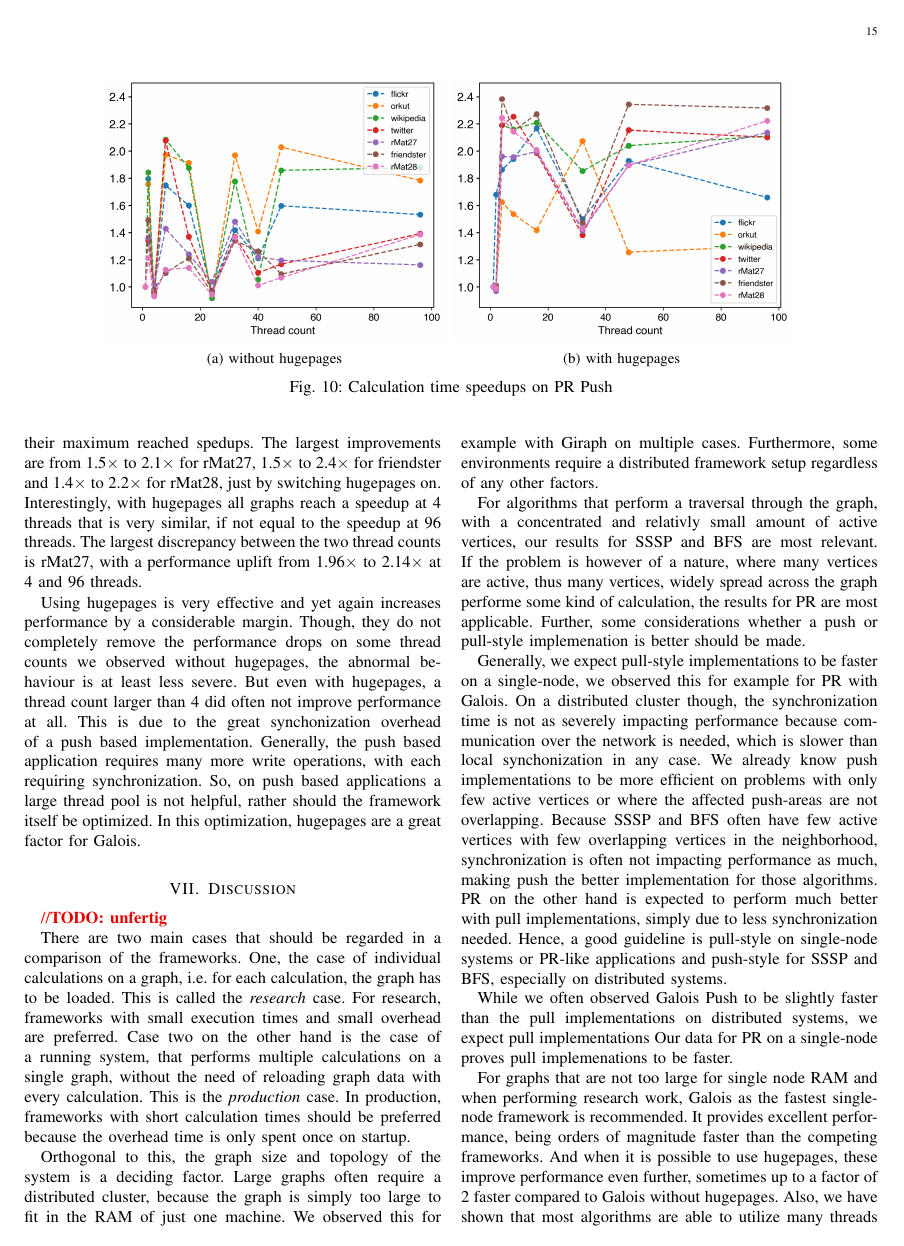
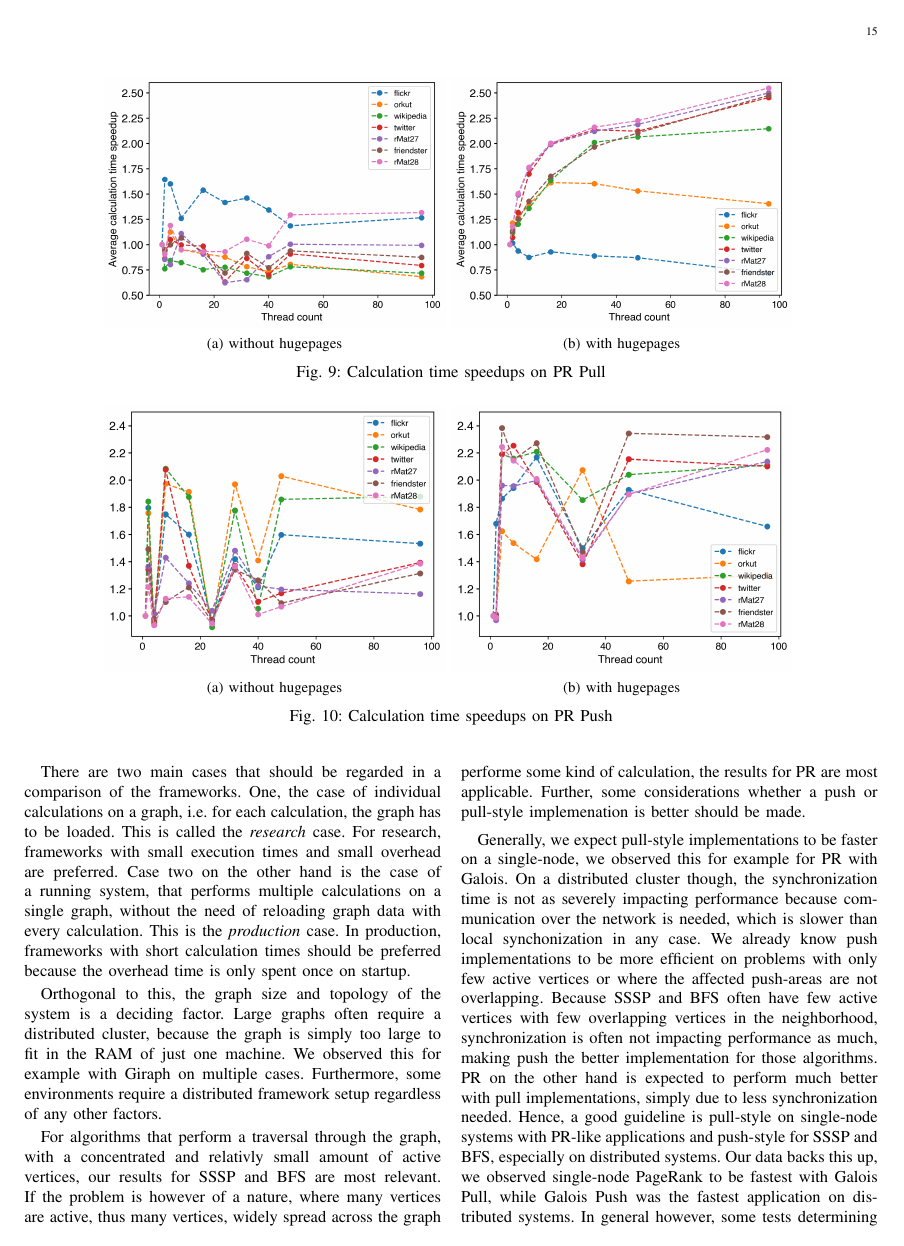
Before and after one commit to SerenGTI/Forschungsprojekt, a LaTeX paper (documentation/paper/main.tex, which reads documentation/paper/sections/discussion.tex): page 15 of 17. Compiled offline with pdfLaTeX; a missing font is replaced by an installed copy or a similar font; a LaTeX package or settings file that is missing is left out.

Commit message:
todos in results und discussion

```diff
--- a/documentation/paper/sections/discussion.tex
+++ b/documentation/paper/sections/discussion.tex
@@ -18,23 +18,9 @@ On a distributed cluster though, the synchronization time is not as severely imp
 We already know push implementations to be more efficient on problems with only few active vertices or where the affected push-areas are not overlapping.
 Because SSSP and BFS often have few active vertices with few overlapping vertices in the neighborhood, synchronization is often not impacting performance as much, making push the better implementation for those algorithms.
 PR on the other hand is expected to perform much better with pull implementations, simply due to less synchronization needed.
-Hence, a good guideline is pull-style on single-node systems or PR-like applications and push-style for SSSP and BFS, especially on distributed systems.
-
-
-
-While we often observed Galois Push to be slightly faster than the pull implementations on distributed systems, we expect pull implementations
-Our data for PR on a single-node proves pull implemenations to be faster.
-
-
-
-
-
-
-
-
-%Furthermore, in every application case, a pull-style implementation is most likely to perform better than an equivalent push algorithm. This is simply due to the
-
-
+Hence, a good guideline is pull-style on single-node systems with PR-like applications and push-style for SSSP and BFS, especially on distributed systems.
+Our data backs this up, we observed single-node PageRank to be fastest with Galois Pull, while Galois Push was the fastest application on distributed systems.
+In general however, some tests determining which implementation is faster can be beneficial.
 
 %### general
 For graphs that are not too large for single node RAM and when performing research work, Galois as the fastest single-node framework is recommended.
```
Also changed, not shown: documentation/paper/sections/results/results.tex (+1 -0 lines), documentation/paper/sections/discussion.tex (16 more changed lines).
